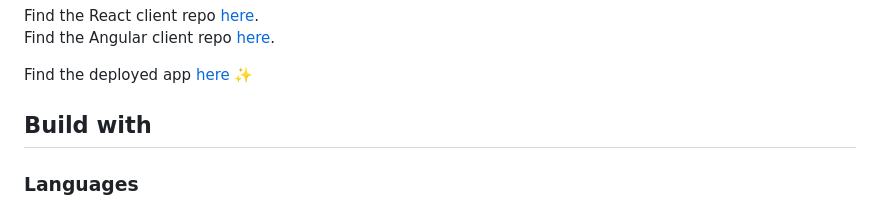
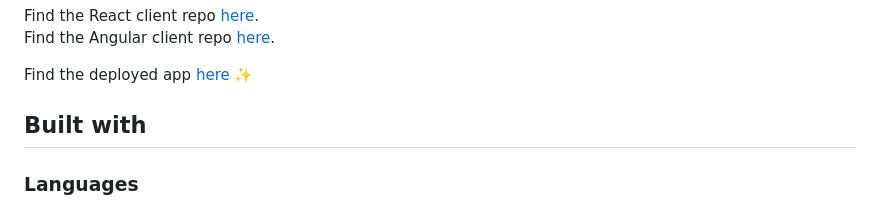
Before and after one commit to tessa-tum/filmflix-api, a Markdown page: README.md, the part around the change. Rendered like a GitHub page.

```diff
--- a/README.md
+++ b/README.md
@@ -9,7 +9,7 @@ Find the Angular client repo [here](https://github.com/tessa-tum/filmflix-Angula
 
 Find the deployed app [here](https://filmflix-api.herokuapp.com/) :sparkles:
 
-## Build with
+## Built with
 
 ### Languages
 
```
